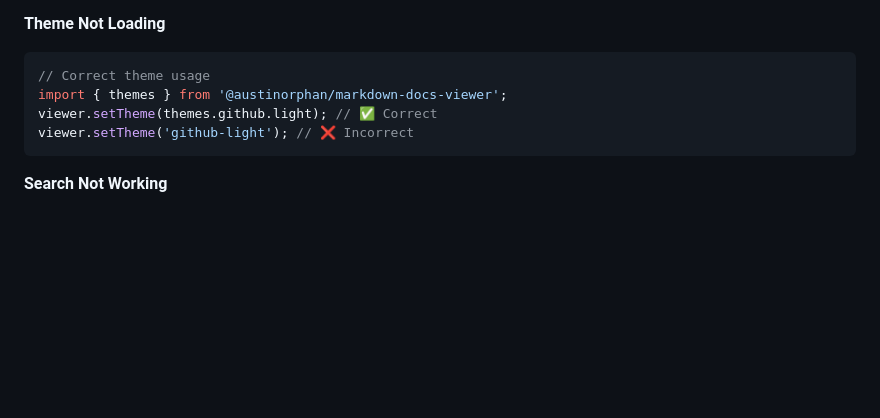
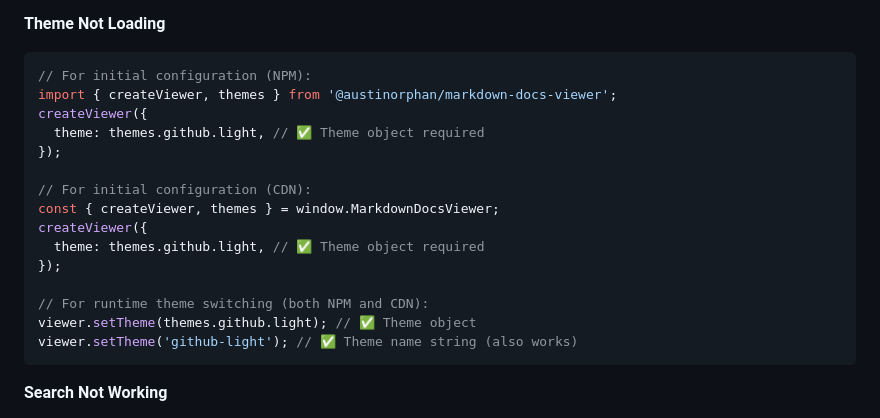
Before and after one commit to AustinOrphan/markdown-docs-viewer, a Markdown page: docs/README.md, the part around the change. GitHub-like rendering; blank space fills up the shorter version.

````diff
--- a/docs/README.md
+++ b/docs/README.md
@@ -153,10 +153,21 @@ npm install
 **Theme Not Loading**
 
 ```javascript
-// Correct theme usage
-import { themes } from '@austinorphan/markdown-docs-viewer';
-viewer.setTheme(themes.github.light); // ✅ Correct
-viewer.setTheme('github-light'); // ❌ Incorrect
+// For initial configuration (NPM):
+import { createViewer, themes } from '@austinorphan/markdown-docs-viewer';
+createViewer({
+  theme: themes.github.light, // ✅ Theme object required
+});
+
+// For initial configuration (CDN):
+const { createViewer, themes } = window.MarkdownDocsViewer;
+createViewer({
+  theme: themes.github.light, // ✅ Theme object required
+});
+
+// For runtime theme switching (both NPM and CDN):
+viewer.setTheme(themes.github.light); // ✅ Theme object
+viewer.setTheme('github-light'); // ✅ Theme name string (also works)
 ```
 
 **Search Not Working**
````
Also changed, not shown: docs/THEME-USAGE-CLARIFICATION.md (+65 -76 lines), docs/quick-start.md (+17 -10 lines).
